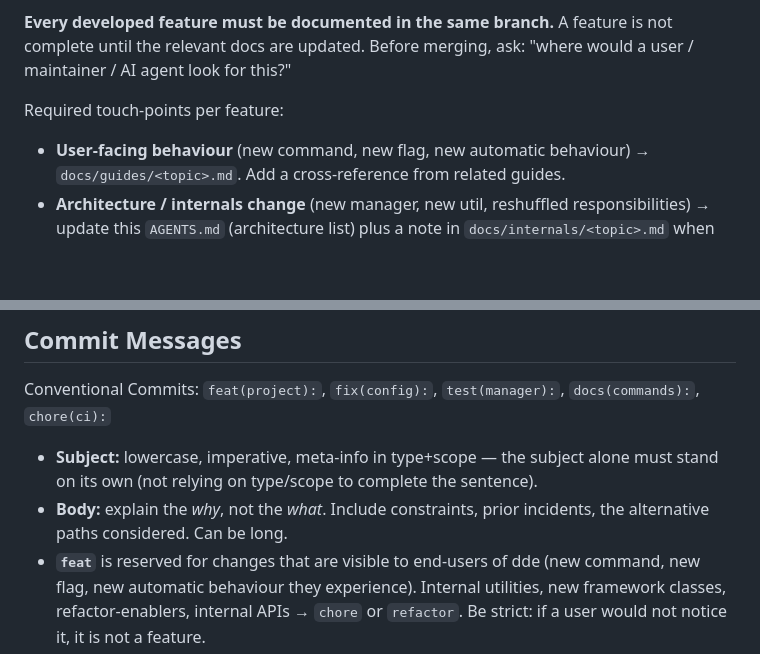
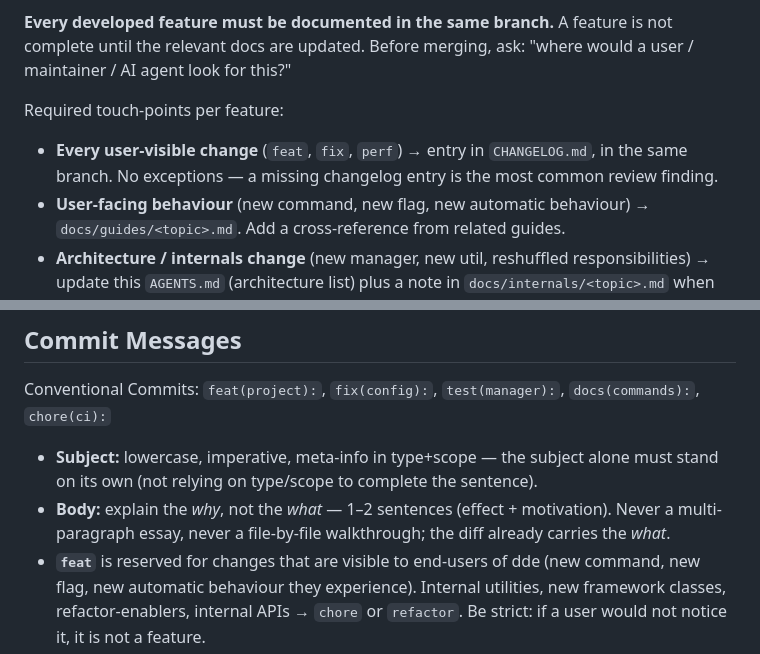
Before and after one commit to whatwedo/dde, a Markdown page: AGENTS.md, 2 parts joined by grey strips. Rendered like a GitHub page; blank space fills up the shorter version.

Commit message:
docs(conventions): require changelog entries and lean commit bodies
Contributors regularly forget the CHANGELOG entry for user-visible changes, and the previous "can be long" body guidance contradicted the lean style enforced in review.

Signed-off-by: Ueli Banholzer <ueli@whatwedo.ch>

```diff
--- a/AGENTS.md
+++ b/AGENTS.md
@@ -107,6 +107,7 @@ Based on Symfony 8, PHP 8.5, built as a single-file binary via static-php-cli.
 
 Required touch-points per feature:
 
+- **Every user-visible change** (`feat`, `fix`, `perf`) → entry in `CHANGELOG.md`, in the same branch. No exceptions — a missing changelog entry is the most common review finding.
 - **User-facing behaviour** (new command, new flag, new automatic behaviour) → `docs/guides/<topic>.md`. Add a cross-reference from related guides.
 - **Architecture / internals change** (new manager, new util, reshuffled responsibilities) → update this `AGENTS.md` (architecture list) plus a note in `docs/internals/<topic>.md` when the internal contract is non-obvious.
 - **v1 → v2 migration impact** (changes that affect how a legacy project is upgraded) → extend `docs/guides/migration-from-v1.md`.
@@ -123,7 +124,7 @@ Docs that live with the feature:
 Conventional Commits: `feat(project):`, `fix(config):`, `test(manager):`, `docs(commands):`, `chore(ci):`
 
 - **Subject:** lowercase, imperative, meta-info in type+scope — the subject alone must stand on its own (not relying on type/scope to complete the sentence).
-- **Body:** explain the *why*, not the *what*. Include constraints, prior incidents, the alternative paths considered. Can be long.
+- **Body:** explain the *why*, not the *what* — 1–2 sentences (effect + motivation). Never a multi-paragraph essay, never a file-by-file walkthrough; the diff already carries the *what*.
 - **`feat`** is reserved for changes that are visible to end-users of dde (new command, new flag, new automatic behaviour they experience). Internal utilities, new framework classes, refactor-enablers, internal APIs → `chore` or `refactor`. Be strict: if a user would not notice it, it is not a feature.
 - **`refactor`** when the surface stays the same but the implementation moves (renaming, extraction, delegation).
 - **`chore`** for everything that doesn't belong elsewhere: new internal classes without behaviour change, tooling tweaks, formatting that isn't pure `style`.
```
